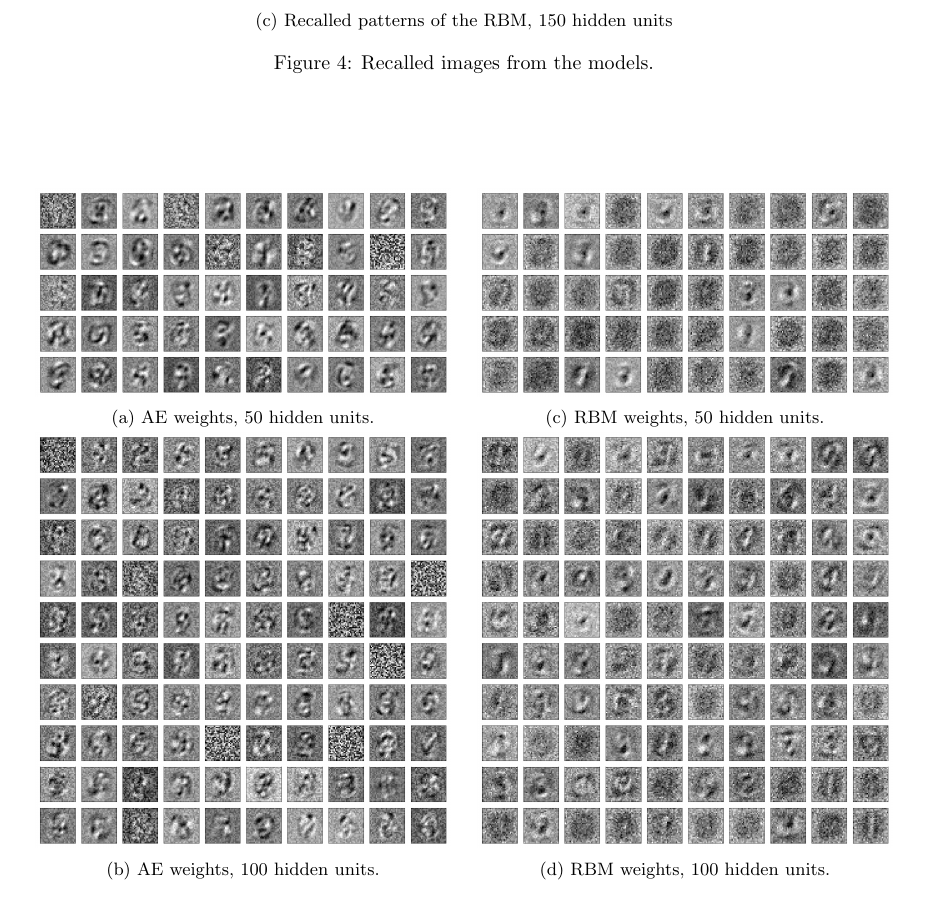
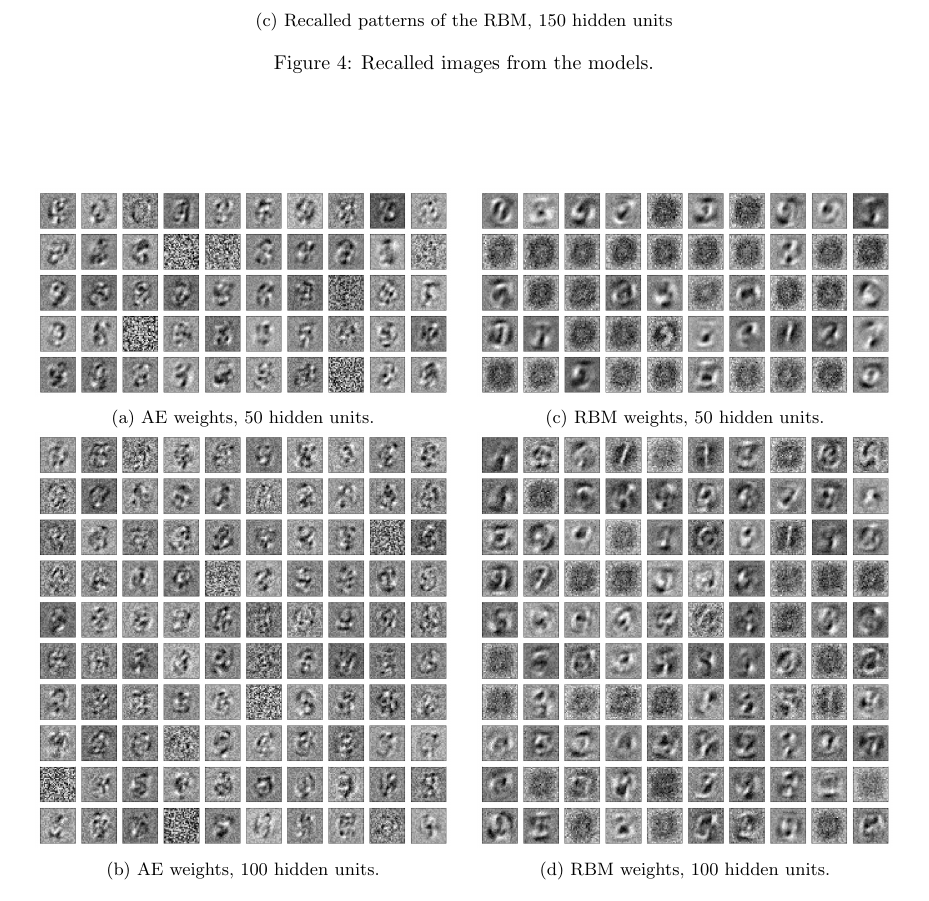
Before and after one commit to gabcar/annda-lab4, a LaTeX document (report/dd2437-annda-lab4.tex): part of page 3 of 3, cut so that both start at the same text. The pictures show the PDF file report/dd2437-annda-lab4.pdf that the author committed with the source.

Commit message:
Fixed wrong AE layer plotted, cleaned up code

```diff
--- a/report/dd2437-annda-lab4.tex
+++ b/report/dd2437-annda-lab4.tex
@@ -215,7 +215,7 @@ instead of something that resembles white noise.
   \centering
   \begin{subfigure}[t]{0.47\textwidth}
     \centering
-    \includegraphics[width=\textwidth]{../plots/3_1_2/last_layer_50_components_100e.png}
+    \includegraphics[width=\textwidth]{../plots/3_1_2/ae_last_layer_50_components.png}
     \caption{AE weights, 50 hidden units.}
     \label{fig:w50ae}
   \end{subfigure}
@@ -223,7 +223,7 @@ instead of something that resembles white noise.
   \addtocounter{subfigure}{1}
   \begin{subfigure}[t]{0.47\textwidth}
     \centering
-    \includegraphics[width=\textwidth]{../plots/3_1_2/rbm_last_layer_50_components_20e.png}
+    \includegraphics[width=\textwidth]{../plots/3_1_2/rbm_last_layer_50_components.png}
     \caption{RBM weights, 50 hidden units.}
     \label{fig:w50rbm}
   \end{subfigure}
@@ -231,7 +231,7 @@ instead of something that resembles white noise.
   ~
   \begin{subfigure}[t]{0.47\textwidth}
     \centering
-    \includegraphics[width=\textwidth]{../plots/3_1_2/last_layer_100_components_100e.png}
+    \includegraphics[width=\textwidth]{../plots/3_1_2/ae_last_layer_100_components.png}
     \caption{AE weights, 100 hidden units.}
     \label{fig:w100ae}
   \end{subfigure}
@@ -239,7 +239,7 @@ instead of something that resembles white noise.
   ~
   \begin{subfigure}[t]{0.47\textwidth}
     \centering
-    \includegraphics[width=\textwidth]{../plots/3_1_2/rbm_last_layer_100_components_20e.png}
+    \includegraphics[width=\textwidth]{../plots/3_1_2/rbm_last_layer_100_components.png}
     \caption{RBM weights, 100 hidden units.}
     \label{fig:w100rbm}
   \end{subfigure}
```
Also changed, not shown: plots/3_1_2/ae_last_layer_100_components.png (added), plots/3_1_2/ae_last_layer_50_components.png (added), plots/3_1_2/last_layer_100_components_100e.png (deleted), plots/3_1_2/last_layer_50_components_100e.png (deleted), plots/3_1_2/rbm_last_layer_100_components.png (added), plots/3_1_2/rbm_last_layer_100_components_20e.png (deleted), plots/3_1_2/rbm_last_layer_50_components.png (added), plots/3_1_2/rbm_last_layer_50_components_20e.png (deleted), plots/3_1_2/rbm_last_layer_50_components_50e.png (deleted), report/dd2437-annda-lab4.pdf, 1 other file.
